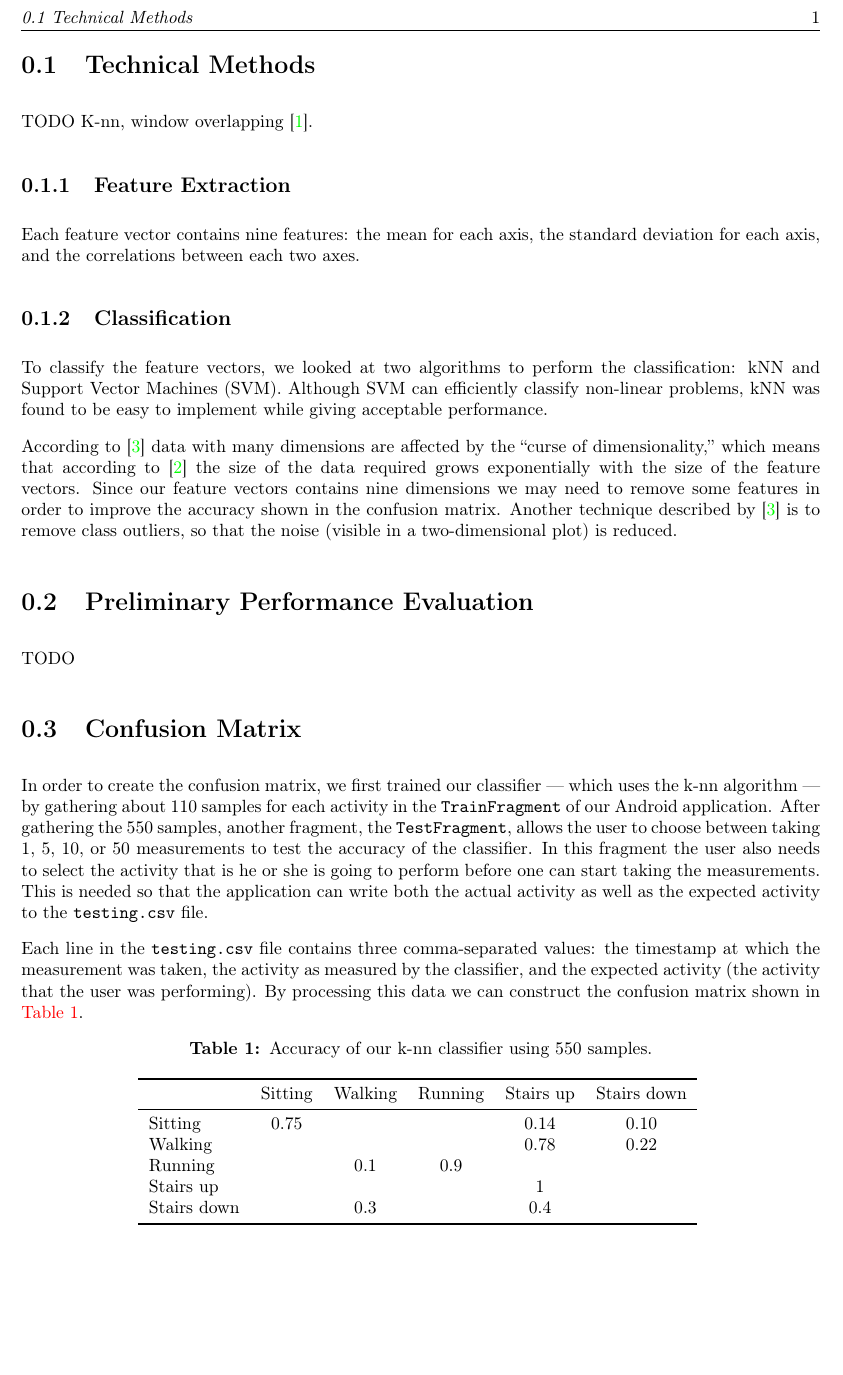
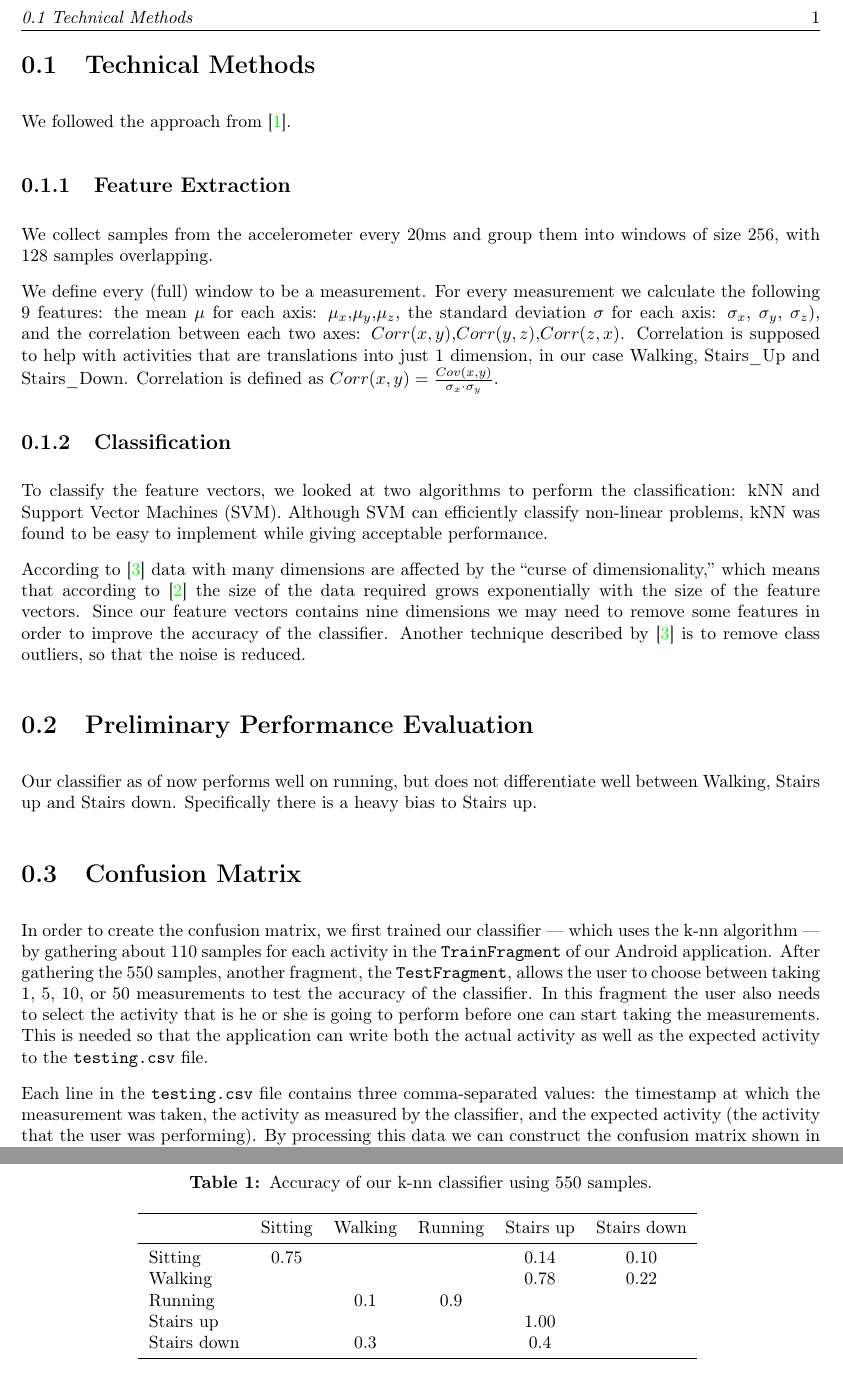
Before and after one commit to dhoepelman/in4254, a LaTeX document (reports/week3/report.tex, which reads reports/week3/confusion-matrix.tex, reports/week3/preliminary-perf-eval.tex, reports/week3/technical-methods.tex): part of page 2 of 3 before the commit and two parts of pages 2 and 3 of 4 after it, the two joined at a grey line, cut so that both start at the same text, the shorter picture padded with empty space. Compiled offline with pdfLaTeX.

Commit message:
Work on report

```diff
--- a/reports/week3/confusion-matrix.tex
+++ b/reports/week3/confusion-matrix.tex
@@ -14,7 +14,7 @@ Each line in the \texttt{testing.csv} file contains three comma-separated values
 Sitting & 0.75 &  &  &  0.14 & 0.10\\
 Walking &  &  &  & 0.78 & 0.22\\
 Running &  & 0.1 & 0.9 &  & \\
-Stairs up &  &  &  & 1 & \\
+Stairs up &  &  &  & 1.00 & \\
 Stairs down &  & 0.3 &  & 0.4 & \\
 \bottomrule
 \end{tabular}
--- a/reports/week3/preliminary-perf-eval.tex
+++ b/reports/week3/preliminary-perf-eval.tex
@@ -1,3 +1,4 @@
 \section{Preliminary Performance Evaluation}
 \label{sec:perf-eval}
-TODO
+
+Our classifier as of now performs well on running, but does not differentiate well between Walking, Stairs up and Stairs down. Specifically there is a heavy bias to Stairs up.
--- a/reports/week3/technical-methods.tex
+++ b/reports/week3/technical-methods.tex
@@ -1,13 +1,20 @@
 \section{Technical Methods}
 \label{sec:technical-methods}
-TODO K-nn, window overlapping~\cite{ravi2005activity}.
+
+We followed the approach from \cite{ravi2005activity}.
 
 \subsection{Feature Extraction}
 \label{sec:feature-extraction}
-Each feature vector contains nine features: the mean for each axis, the standard deviation for each axis, and the correlations between each two axes.
+We collect samples from the accelerometer every 20ms and group them into windows of size 256, with 128 samples overlapping.
+
+We define every (full) window to be a measurement.
+For every measurement we calculate the following 9 features: the mean $\mu$ for each axis: $\mu_x$,$\mu_y$,$\mu_z$, the standard deviation $\sigma$ for each axis: $\sigma_x$, $\sigma_y$, $\sigma_z$), and the correlation between each two axes:  $Corr(x,y)$,$Corr(y,z)$,$Corr(z,x)$.
+Correlation is supposed to help with activities that are translations into just 1 dimension, in our case Walking, Stairs\_Up and Stairs\_Down.
+Correlation is defined as $
+	Corr(x,y) = \frac{Cov(x,y)}{\sigma_x \cdot \sigma_y}$.
 
 \subsection{Classification}
 \label{sec:classification}
 To classify the feature vectors, we looked at two algorithms to perform the classification: kNN and Support Vector Machines (SVM). Although SVM can efficiently classify non-linear problems, kNN was found to be easy to implement while giving acceptable performance.
 
-According to \cite{wikipedia1} data with many dimensions are affected by the ``curse of dimensionality,'' which means that according to \cite{wikipedia2} the size of the data required grows exponentially with the size of the feature vectors. Since our feature vectors contains nine dimensions we may need to remove some features in order to improve the accuracy shown in the confusion matrix. Another technique described by \cite{wikipedia1} is to remove class outliers, so that the noise (visible in a two-dimensional plot) is reduced.
+According to \cite{wikipedia1} data with many dimensions are affected by the ``curse of dimensionality,'' which means that according to \cite{wikipedia2} the size of the data required grows exponentially with the size of the feature vectors. Since our feature vectors contains nine dimensions we may need to remove some features in order to improve the accuracy of the classifier. Another technique described by \cite{wikipedia1} is to remove class outliers, so that the noise  is reduced.
```
